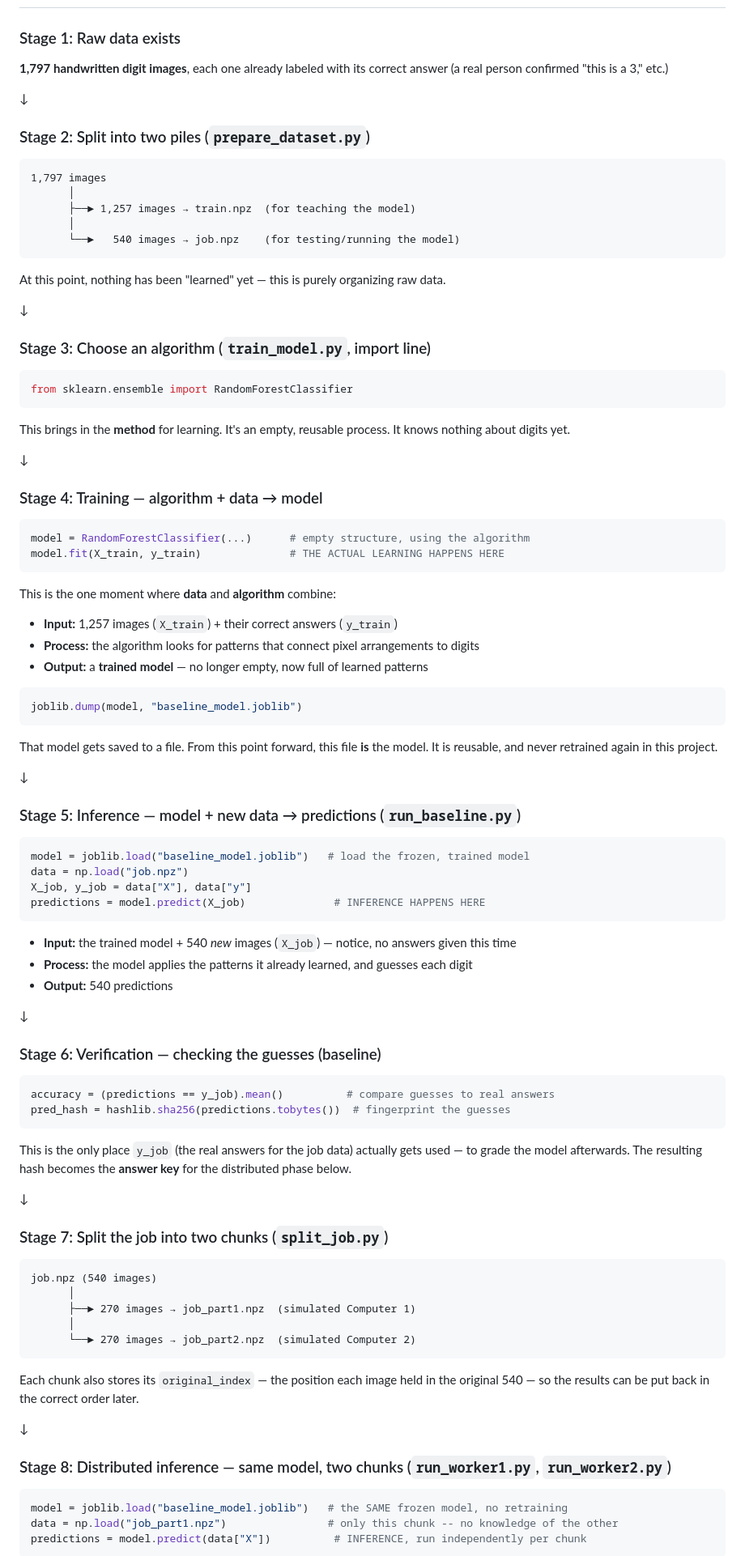
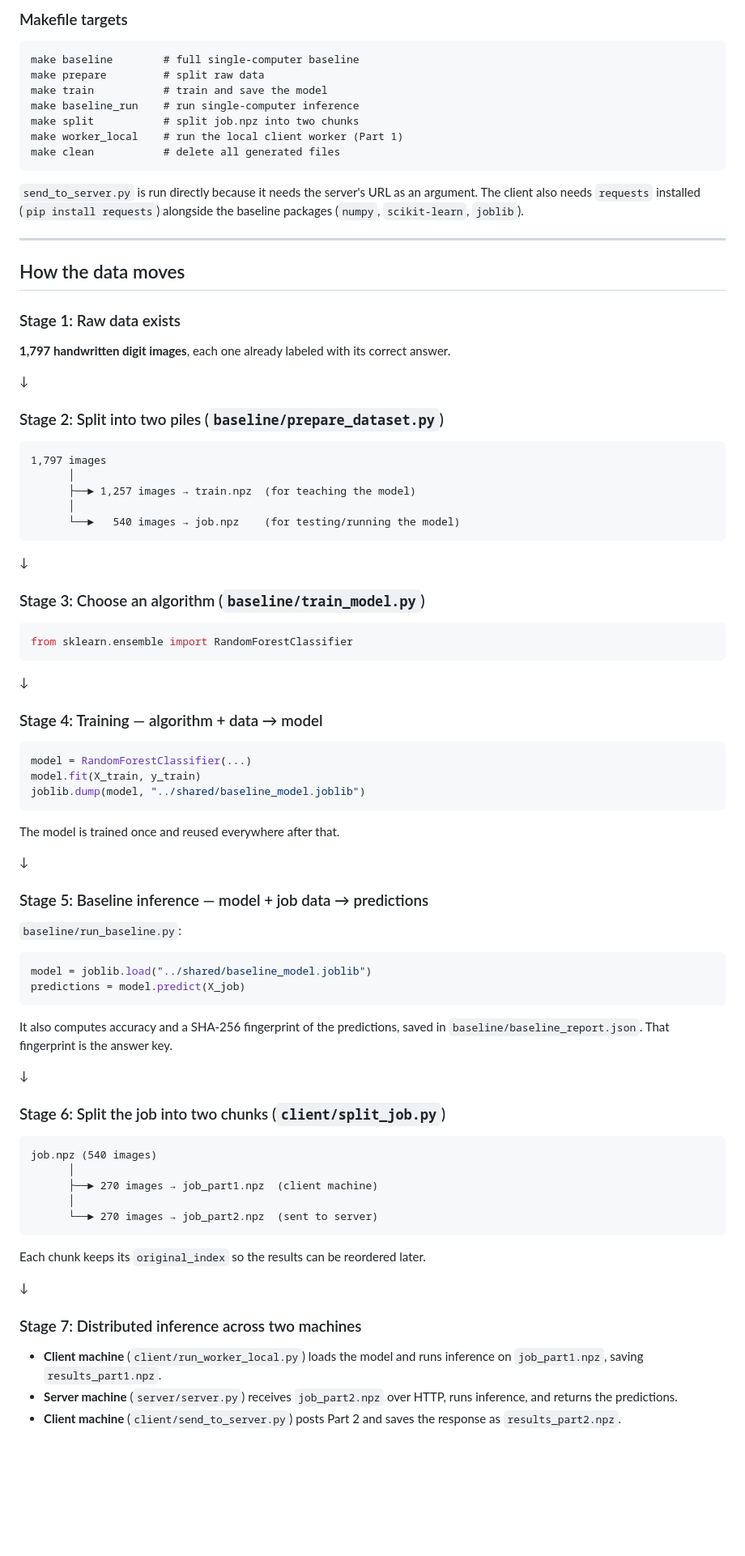
Before and after one commit to ppppch/Distributed-Compute-Biostonk, a Markdown page: README.md, the part around one of its changes. Shown at 81% size. Drawn GitHub-style; blank space fills up the shorter version.

Commit message:
updated README.md to match new project concepts

````diff
--- a/README.md
+++ b/README.md
@@ -37,10 +104,30 @@ python3 combine_and_verify.py
+### Makefile targets
+
+```
+make baseline        # full single-computer baseline
+make prepare         # split raw data
+make train           # train and save the model
+make baseline_run    # run single-computer inference
+make split           # split job.npz into two chunks
+make worker_local    # run the local client worker (Part 1)
+make clean           # delete all generated files
+```
+
+`send_to_server.py` is run directly because it needs the server's URL as an
+argument. The client also needs `requests` installed (`pip install requests`)
+alongside the baseline packages (`numpy`, `scikit-learn`, `joblib`).
+
+---
+
+## How the data moves
+
 ### Stage 1: Raw data exists
 
-**1,797 handwritten digit images**, each one already labeled with its correct answer (a real person confirmed "this is a 3," etc.)
+**1,797 handwritten digit images**, each one already labeled with its correct answer.
 
 ↓
 
-### Stage 2: Split into two piles (`prepare_dataset.py`)
+### Stage 2: Split into two piles (`baseline/prepare_dataset.py`)
 
 ```
 1,797 images
@@ -50,86 +137,62 @@ python3 combine_and_verify.py
       └──►   540 images → job.npz    (for testing/running the model)
 ```
 
-At this point, nothing has been "learned" yet — this is purely organizing raw data.
-
 ↓
 
-### Stage 3: Choose an algorithm (`train_model.py`, import line)
+### Stage 3: Choose an algorithm (`baseline/train_model.py`)
 
 ```python
 from sklearn.ensemble import RandomForestClassifier
 ```
-
-This brings in the **method** for learning. It's an empty, reusable process. It knows nothing about digits yet.
 
 ↓
 
 ### Stage 4: Training — algorithm + data → model
 
 ```python
-model = RandomForestClassifier(...)      # empty structure, using the algorithm
-model.fit(X_train, y_train)              # THE ACTUAL LEARNING HAPPENS HERE
+model = RandomForestClassifier(...)
+model.fit(X_train, y_train)
+joblib.dump(model, "../shared/baseline_model.joblib")
 ```
 
-This is the one moment where **data** and **algorithm** combine:
-
-- **Input:** 1,257 images (`X_train`) + their correct answers (`y_train`)
-- **Process:** the algorithm looks for patterns that connect pixel arrangements to digits
-- **Output:** a **trained model** — no longer empty, now full of learned patterns
-
-```python
-joblib.dump(model, "baseline_model.joblib")
-```
-
-That model gets saved to a file. From this point forward, this file **is** the model. It is reusable, and never retrained again in this project.
+The model is trained once and reused everywhere after that.
 
 ↓
 
-### Stage 5: Inference — model + new data → predictions (`run_baseline.py`)
+### Stage 5: Baseline inference — model + job data → predictions
+
+`baseline/run_baseline.py`:
 
 ```python
-model = joblib.load("baseline_model.joblib")   # load the frozen, trained model
-data = np.load("job.npz")
-X_job, y_job = data["X"], data["y"]
-predictions = model.predict(X_job)              # INFERENCE HAPPENS HERE
+model = joblib.load("../shared/baseline_model.joblib")
+predictions = model.predict(X_job)
 ```
 
-- **Input:** the trained model + 540 *new* images (`X_job`) — notice, no answers given this time
-- **Process:** the model applies the patterns it already learned, and guesses each digit
-- **Output:** 540 predictions
+It also computes accuracy and a SHA-256 fingerprint of the predictions, saved in
+`baseline/baseline_report.json`. That fingerprint is the answer key.
 
 ↓
 
-### Stage 6: Verification — checking the guesses (baseline)
-
-```python
-accuracy = (predictions == y_job).mean()          # compare guesses to real answers
-pred_hash = hashlib.sha256(predictions.tobytes())  # fingerprint the guesses
-```
-
-This is the only place `y_job` (the real answers for the job data) actually gets used — to grade the model afterwards. The resulting hash becomes the **answer key** for the distributed phase below.
-
-↓
-
-### Stage 7: Split the job into two chunks (`split_job.py`)
+### Stage 6: Split the job into two chunks (`client/split_job.py`)
 
 ```
 job.npz (540 images)
       │
-      ├──► 270 images → job_part1.npz  (simulated Computer 1)
+      ├──► 270 images → job_part1.npz  (client machine)
       │
-      └──► 270 images → job_part2.npz  (simulated Computer 2)
+      └──► 270 images → job_part2.npz  (sent to server)
 ```
 
-Each chunk also stores its `original_index` — the position each image held in the original 540 — so the results can be put back in the correct order later.
+Each chunk keeps its `original_index` so the results can be reordered later.
 
 ↓
 
-### Stage 8: Distributed inference — same model, two chunks (`run_worker1.py`, `run_worker2.py`)
+### Stage 7: Distributed inference across two machines
 
-```python
-model = joblib.load("baseline_model.joblib")   # the SAME frozen model, no retraining
-data = np.load("job_part1.npz")                # only this chunk -- no knowledge of the other
-predictions = model.predict(data["X"])          # INFERENCE, run independently per chunk
-```
+- **Client machine** (`client/run_worker_local.py`) loads the model and runs
+  inference on `job_part1.npz`, saving `results_part1.npz`.
+- **Server machine** (`server/server.py`) receives `job_part2.npz` over HTTP,
+  runs inference, and returns the predictions.
+- **Client machine** (`client/send_to_server.py`) posts Part 2 and saves the
+  response as `results_part2.npz`.
 
````
Also changed, not shown: other parts of README.md (+110 -34 lines).
